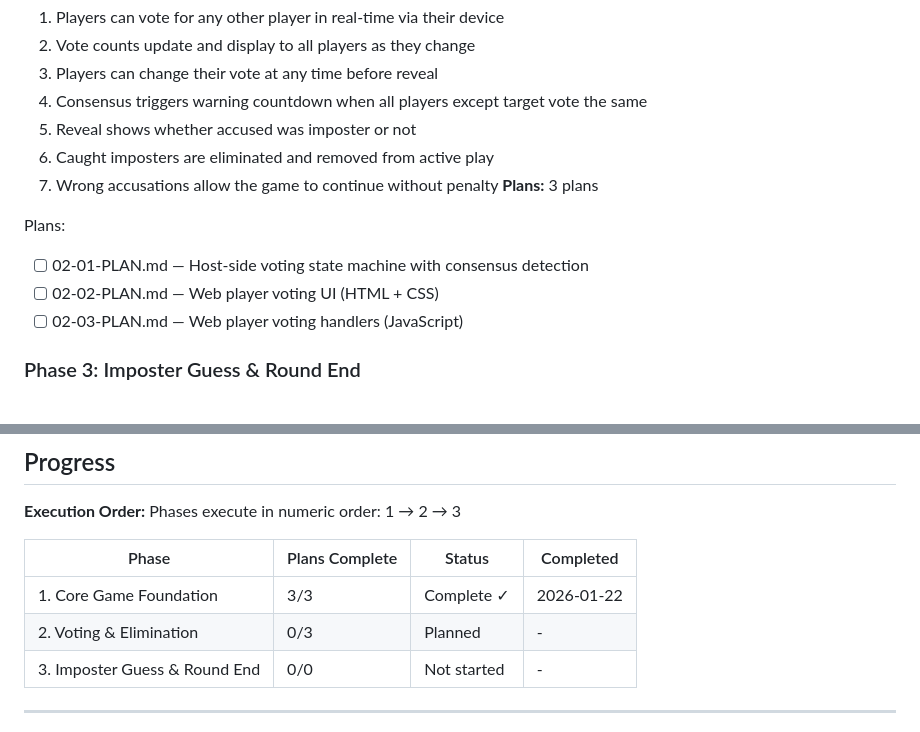
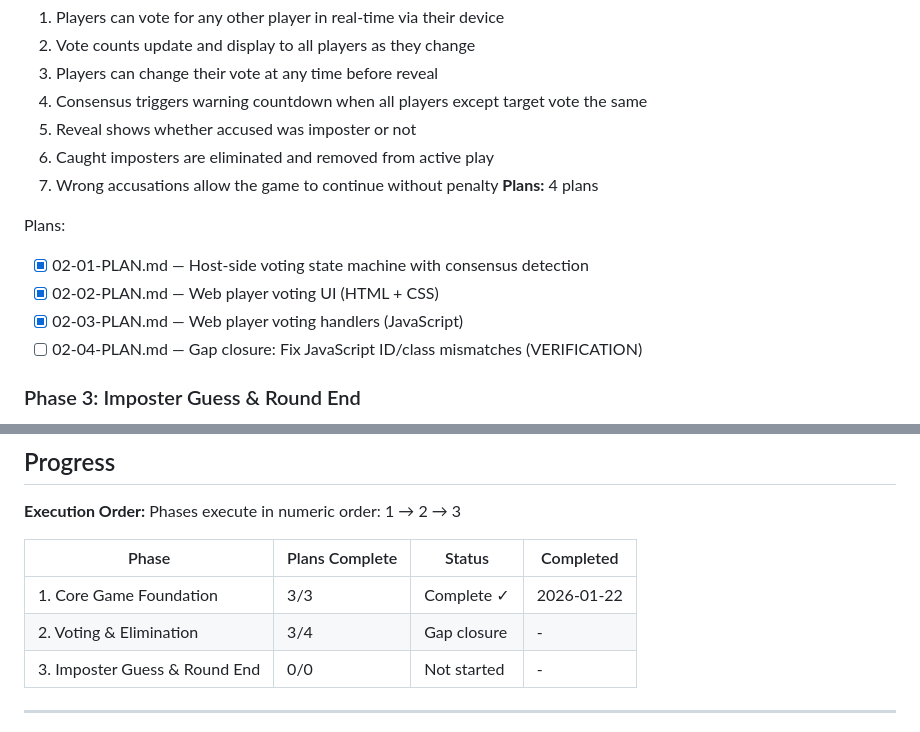
Before and after one commit to growadamr/PartyGameCollection, a Markdown page: .planning/ROADMAP.md, 2 parts joined by grey strips. Rendered like a GitHub page.

Commit message:
docs(02): create gap closure plan for verification failures
Phase 02: Voting & Elimination
- 1 gap closure plan addressing 7 ID/class mismatches
- All gaps are shallow fixes (naming, not logic)
- Single file modified: web-player/js/games/imposter.js
- Ready for execution

Co-Authored-By: Claude Opus 4.5 <noreply@anthropic.com>

```diff
--- a/.planning/ROADMAP.md
+++ b/.planning/ROADMAP.md
@@ -47,12 +47,13 @@ Plans:
   5. Reveal shows whether accused was imposter or not
   6. Caught imposters are eliminated and removed from active play
   7. Wrong accusations allow the game to continue without penalty
-**Plans:** 3 plans
+**Plans:** 4 plans
 
 Plans:
-- [ ] 02-01-PLAN.md — Host-side voting state machine with consensus detection
-- [ ] 02-02-PLAN.md — Web player voting UI (HTML + CSS)
-- [ ] 02-03-PLAN.md — Web player voting handlers (JavaScript)
+- [x] 02-01-PLAN.md — Host-side voting state machine with consensus detection
+- [x] 02-02-PLAN.md — Web player voting UI (HTML + CSS)
+- [x] 02-03-PLAN.md — Web player voting handlers (JavaScript)
+- [ ] 02-04-PLAN.md — Gap closure: Fix JavaScript ID/class mismatches (VERIFICATION)
 
 ### Phase 3: Imposter Guess & Round End
 **Goal**: Imposters can attempt word guesses and the game tracks round wins correctly
@@ -77,7 +78,7 @@ Phases execute in numeric order: 1 → 2 → 3
 | Phase | Plans Complete | Status | Completed |
 |-------|----------------|--------|-----------|
 | 1. Core Game Foundation | 3/3 | Complete ✓ | 2026-01-22 |
-| 2. Voting & Elimination | 0/3 | Planned | - |
+| 2. Voting & Elimination | 3/4 | Gap closure | - |
 | 3. Imposter Guess & Round End | 0/0 | Not started | - |
 
 ---
```
Also changed, not shown: other parts of .planning/ROADMAP.md (+1 -1 lines), 1 other file.
